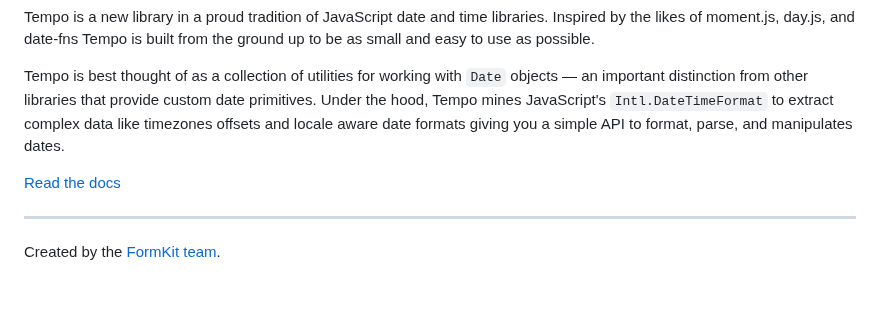
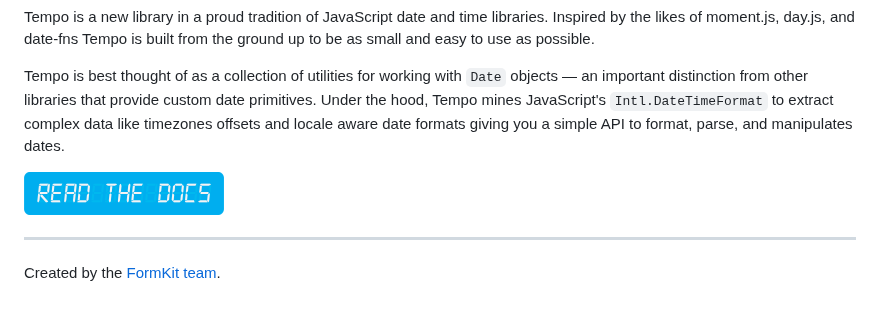
Before and after one commit to formkit/tempo, a Markdown page: README.md, the part around the change. Drawn GitHub-style; pictures changed too: docs/public/read-the-docs.png (added).

Commit message:
docs: adds read the docs button

```diff
--- a/README.md
+++ b/README.md
@@ -8,7 +8,9 @@ Tempo is a new library in a proud tradition of JavaScript date and time librarie
 
 Tempo is best thought of as a collection of utilities for working with `Date` objects — an important distinction from other libraries that provide custom date primitives. Under the hood, Tempo mines JavaScript's `Intl.DateTimeFormat` to extract complex data like timezones offsets and locale aware date formats giving you a simple API to format, parse, and manipulates dates.
 
-[Read the docs](https://tempo.formkit.com)
+<a href="https://tempo.formkit.com">
+<img src="docs/public/read-the-docs.png" alt="Read the docs" width="200" height="43">
+</a>
 
 ---
 
```
Also changed, not shown: 1 other file.
